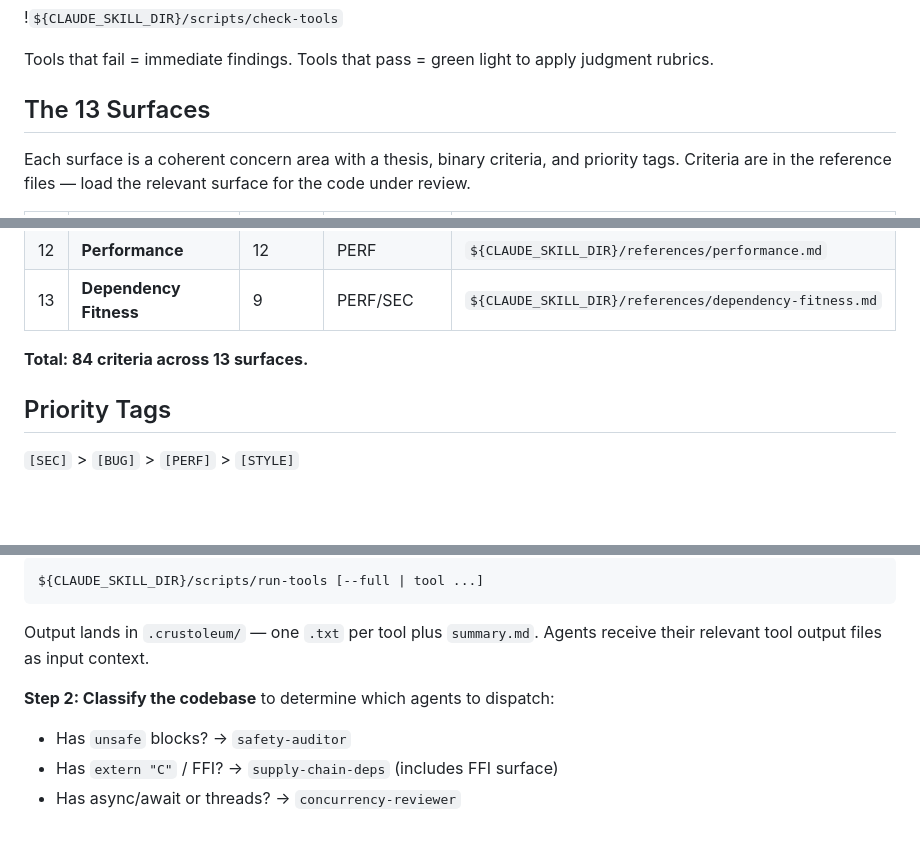
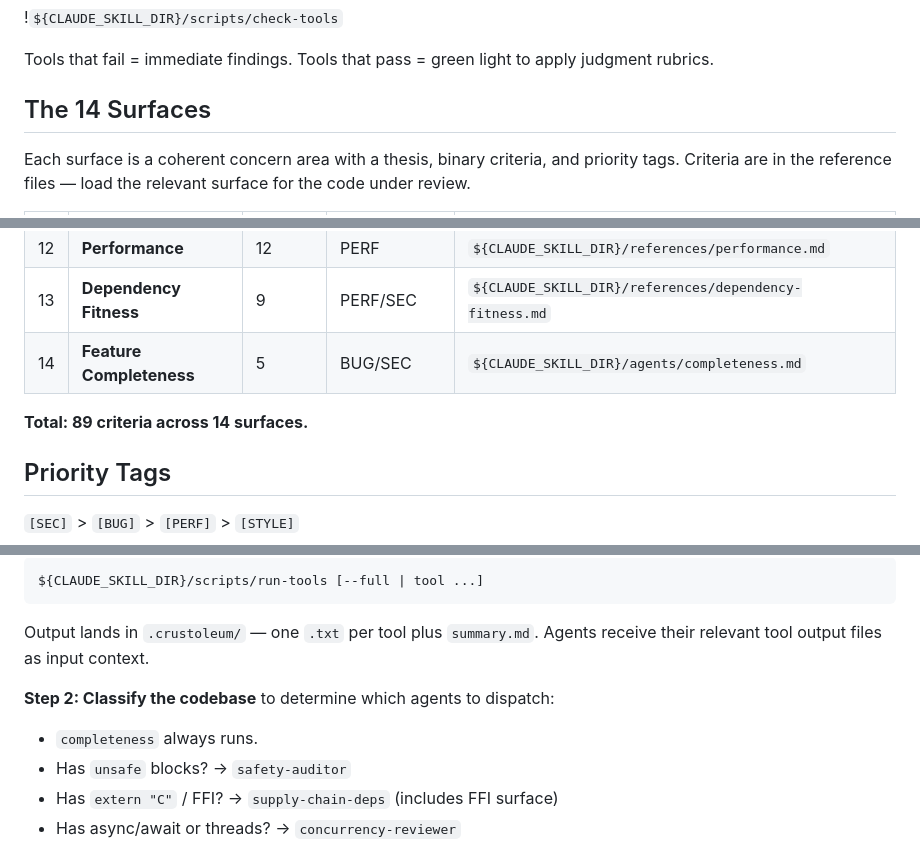
Before and after one commit to claylo/cased, a Markdown page: skills/crustoleum/SKILL.md, 3 parts joined by grey strips. Rendered like a GitHub page; blank space fills up the shorter version.

Commit message:
feat(agents): add completeness agent for feature delivery checks
Surface 14 (Feature Completeness) with 5 criteria evaluating
whether Cargo features, pub APIs, and documented capabilities
deliver what a Rust developer would expect for the current
ecosystem year. Always dispatches. 89 criteria across 14 surfaces.

Release-Note: Add feature completeness checks to audits
Release-Impact: high

```diff
--- a/skills/crustoleum/SKILL.md
+++ b/skills/crustoleum/SKILL.md
@@ -17,7 +17,7 @@ the rubric evaluation, not replacements for it.
 Tools that fail = immediate findings. Tools that pass = green light to apply
 judgment rubrics.
 
-## The 13 Surfaces
+## The 14 Surfaces
 
 Each surface is a coherent concern area with a thesis, binary criteria, and
 priority tags. Criteria are in the reference files — load the relevant surface
@@ -38,8 +38,9 @@ for the code under review.
 | 11 | **Panic & Program Flow** | 5 | SEC/BUG | `${CLAUDE_SKILL_DIR}/references/error-handling-and-panics.md` |
 | 12 | **Performance** | 12 | PERF | `${CLAUDE_SKILL_DIR}/references/performance.md` |
 | 13 | **Dependency Fitness** | 9 | PERF/SEC | `${CLAUDE_SKILL_DIR}/references/dependency-fitness.md` |
+| 14 | **Feature Completeness** | 5 | BUG/SEC | `${CLAUDE_SKILL_DIR}/agents/completeness.md` |
 
-**Total: 84 criteria across 13 surfaces.**
+**Total: 89 criteria across 14 surfaces.**
 
 ## Priority Tags
 
@@ -117,6 +118,7 @@ Output lands in `.crustoleum/` — one `.txt` per tool plus `summary.md`.
 Agents receive their relevant tool output files as input context.
 
 **Step 2: Classify the codebase** to determine which agents to dispatch:
+- `completeness` always runs.
 - Has `unsafe` blocks? → `safety-auditor`
 - Has `extern "C"` / FFI? → `supply-chain-deps` (includes FFI surface)
 - Has async/await or threads? → `concurrency-reviewer`
```
Also changed, not shown: other parts of skills/crustoleum/SKILL.md (+1 -0 lines), 1 other file.
